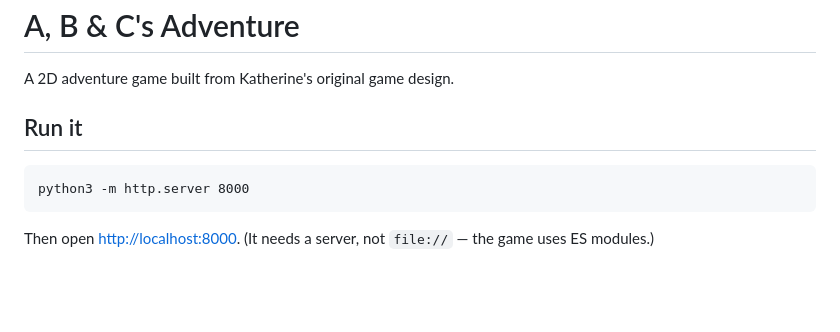
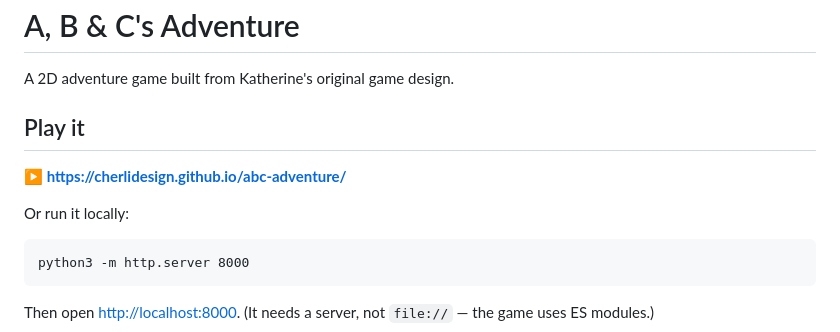
Before and after one commit to jkcen/abc-adventure, a Markdown page: README.md, the part around the change. GitHub-like rendering; blank space fills up the shorter version.

Commit message:
Add play link to README
Co-Authored-By: Claude Opus 5 <noreply@anthropic.com>

````diff
--- a/README.md
+++ b/README.md
@@ -2,7 +2,11 @@
 
 A 2D adventure game built from Katherine's original game design.
 
-## Run it
+## Play it
+
+**▶ <https://cherlidesign.github.io/abc-adventure/>**
+
+Or run it locally:
 
 ```
 python3 -m http.server 8000
````
